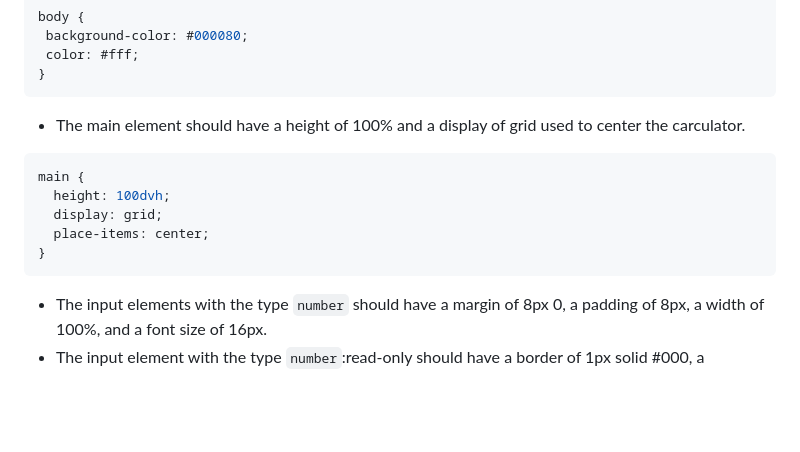
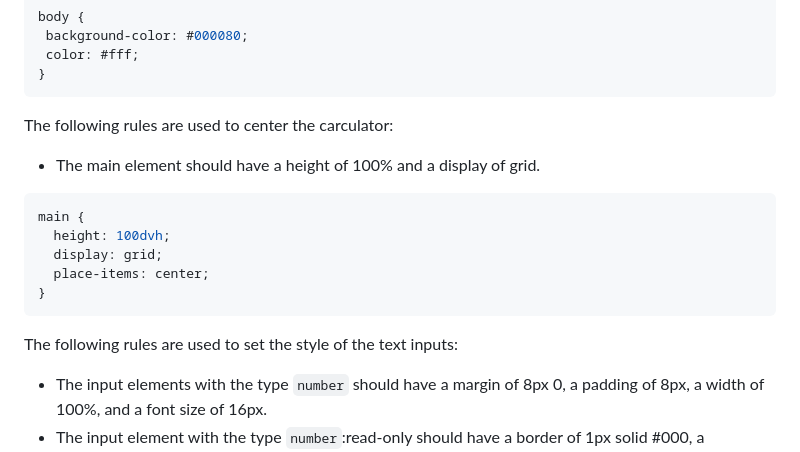
Before and after one commit to Wellfc/arithmetic-calculator, a Markdown page: README.md, the part around the change. GitHub-like rendering; blank space fills up the shorter version.

````diff
--- a/README.md
+++ b/README.md
@@ -60,8 +60,8 @@ body {
  color: #fff;
 }
 ```
-
-* The main element should have a height of 100% and a display of grid used to center the carculator.
+The following rules are used to center the carculator:
+* The main element should have a height of 100% and a display of grid.
 ```CSS
 main {
   height: 100dvh;
@@ -69,7 +69,7 @@ main {
   place-items: center;
 }
 ```
-
+The following rules are used to set the style of the text inputs:
 * The input elements with the type `number` should have a margin of 8px 0, a padding of 8px, a width of 100%, and a font size of 16px.
 * The input element with the type `number`:read-only should have a border of 1px solid #000, a background color of #666, a color of #fff,
   a text-align of center, a font size of 22px, and a font weight of 600.
````
